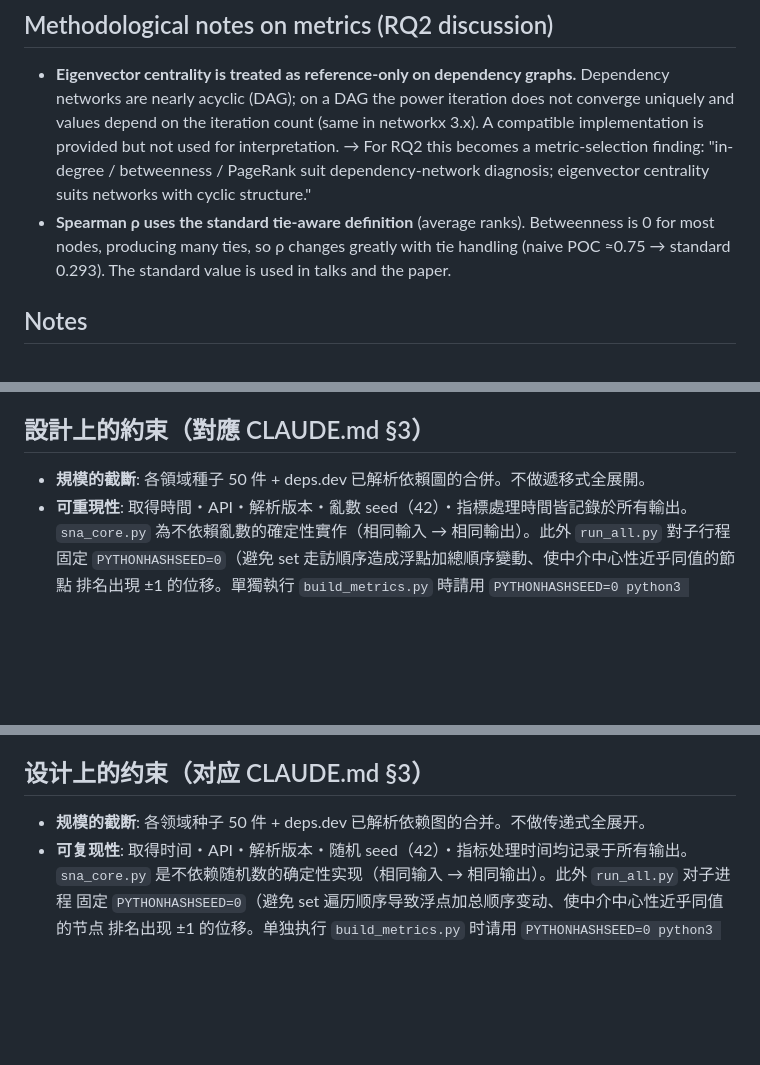
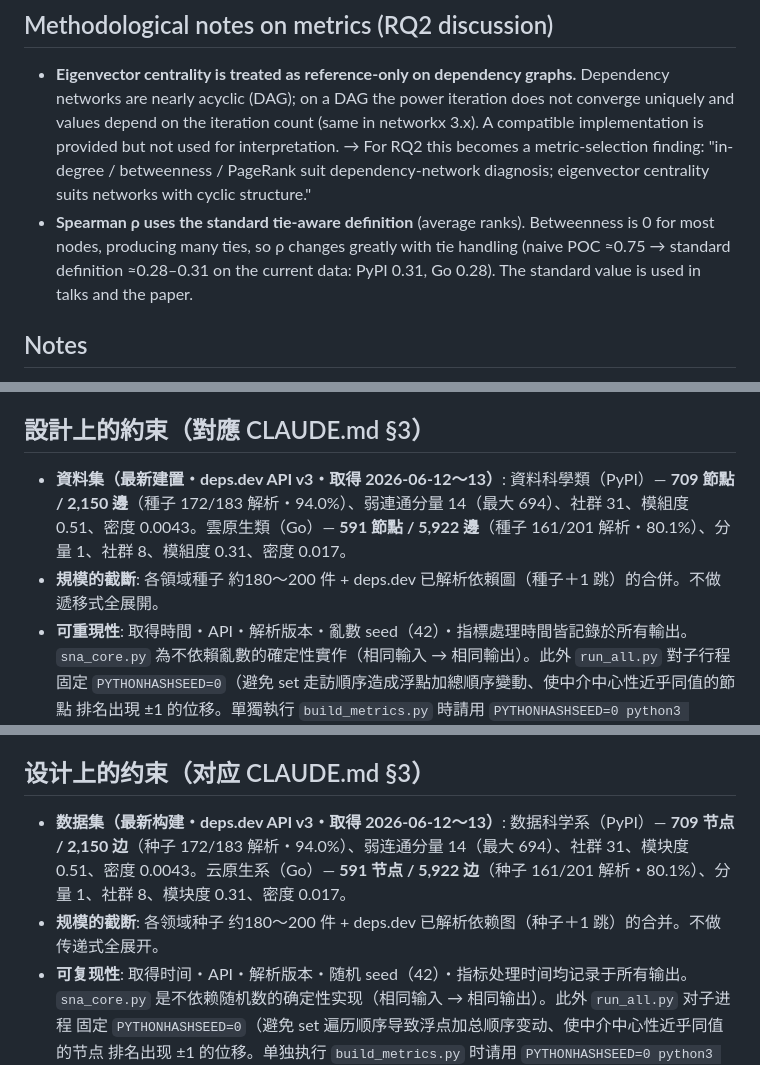
Before and after one commit to shiameyeung/oss-dependency-sna, a Markdown page: README.md, 3 parts joined by grey strips. Rendered like a GitHub page; blank space fills up the shorter version.

```diff
--- a/README.md
+++ b/README.md
@@ -99,7 +100,7 @@ prioritizes reproducibility and explainability.
   interpretation. → For RQ2 this becomes a metric-selection finding: "in-degree / betweenness / PageRank
   suit dependency-network diagnosis; eigenvector centrality suits networks with cyclic structure."
 - **Spearman ρ uses the standard tie-aware definition** (average ranks). Betweenness is 0 for most nodes,
-  producing many ties, so ρ changes greatly with tie handling (naive POC ≈0.75 → standard 0.293). The
+  producing many ties, so ρ changes greatly with tie handling (naive POC ≈0.75 → standard definition ≈0.28–0.31 on the current data: PyPI 0.31, Go 0.28). The
   standard value is used in talks and the paper.
 
 ## Notes
@@ -263,7 +265,8 @@ python3 run_all.py --offline
 
 ## 設計上的約束（對應 CLAUDE.md §3）
 
-- **規模的截斷**: 各領域種子 50 件 + deps.dev 已解析依賴圖的合併。不做遞移式全展開。
+- **資料集（最新建置・deps.dev API v3・取得 2026-06-12〜13）**: 資料科學類（PyPI）— **709 節點 / 2,150 邊**（種子 172/183 解析・94.0%）、弱連通分量 14（最大 694）、社群 31、模組度 0.51、密度 0.0043。雲原生類（Go）— **591 節點 / 5,922 邊**（種子 161/201 解析・80.1%）、分量 1、社群 8、模組度 0.31、密度 0.017。
+- **規模的截斷**: 各領域種子 約180〜200 件 + deps.dev 已解析依賴圖（種子＋1 跳）的合併。不做遞移式全展開。
 - **可重現性**: 取得時間・API・解析版本・亂數 seed（42）・指標處理時間皆記錄於所有輸出。
   `sna_core.py` 為不依賴亂數的確定性實作（相同輸入 → 相同輸出）。此外 `run_all.py` 對子行程
   固定 `PYTHONHASHSEED=0`（避免 set 走訪順序造成浮點加總順序變動、使中介中心性近乎同值的節點
@@ -371,7 +374,8 @@ python3 run_all.py --offline
 
 ## 设计上的约束（对应 CLAUDE.md §3）
 
-- **规模的截断**: 各领域种子 50 件 + deps.dev 已解析依赖图的合并。不做传递式全展开。
+- **数据集（最新构建・deps.dev API v3・取得 2026-06-12〜13）**: 数据科学系（PyPI）— **709 节点 / 2,150 边**（种子 172/183 解析・94.0%）、弱连通分量 14（最大 694）、社群 31、模块度 0.51、密度 0.0043。云原生系（Go）— **591 节点 / 5,922 边**（种子 161/201 解析・80.1%）、分量 1、社群 8、模块度 0.31、密度 0.017。
+- **规模的截断**: 各领域种子 约180〜200 件 + deps.dev 已解析依赖图（种子＋1 跳）的合并。不做传递式全展开。
 - **可复现性**: 取得时间・API・解析版本・随机 seed（42）・指标处理时间均记录于所有输出。
   `sna_core.py` 是不依赖随机数的确定性实现（相同输入 → 相同输出）。此外 `run_all.py` 对子进程
   固定 `PYTHONHASHSEED=0`（避免 set 遍历顺序导致浮点加总顺序变动、使中介中心性近乎同值的节点
```
Also changed, not shown: other parts of README.md (+19 -17 lines).
